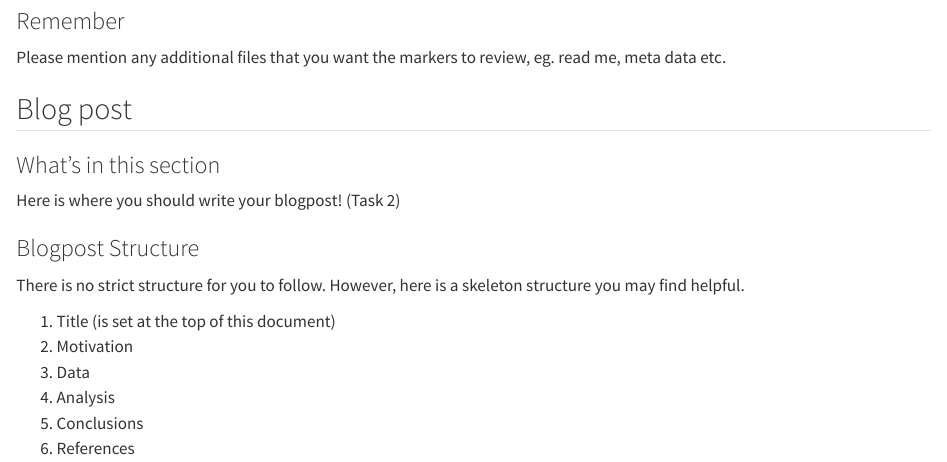
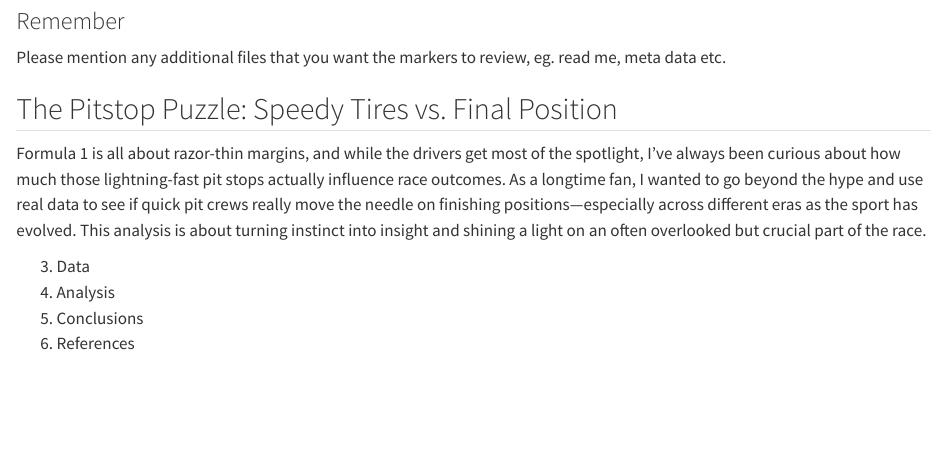
Before and after one commit to jyovika/F1_2024_Analysis, a Quarto document (assignment4_Jyovika.qmd): the page in a window 1100 px wide, from 6320 px down. Rendered offline with R 4.5, knitr and Pandoc in place of Quarto, with nearby package versions; some code elsewhere in the file could not run offline.

Commit message:
added motivation

```diff
--- a/assignment4_Jyovika.qmd
+++ b/assignment4_Jyovika.qmd
@@ -246,18 +246,12 @@
 
 <!-- Task 2 Tab: Writing your blogpost -->
 
-## Blog post
+## The Pitstop Puzzle: Speedy Tires vs. Final Position
 
-### What's in this section
+Formula 1 is all about razor-thin margins, and while the drivers get most of the spotlight, I’ve always been curious about how much those lightning-fast pit stops actually influence race outcomes. As a longtime fan, I wanted to go beyond the hype and use real data to see if quick pit crews really move the needle on finishing positions—especially across different eras as the sport has evolved. This analysis is about turning instinct into insight and shining a light on an often overlooked but crucial part of the race.
 
-Here is where you should write your blogpost! (Task 2)
 
-### Blogpost Structure
 
-There is no strict structure for you to follow. However, here is a skeleton structure you may find helpful.
-
-1.  Title (is set at the top of this document)
-2.  Motivation\
 3.  Data\
 4.  Analysis\
 5.  Conclusions\
```
